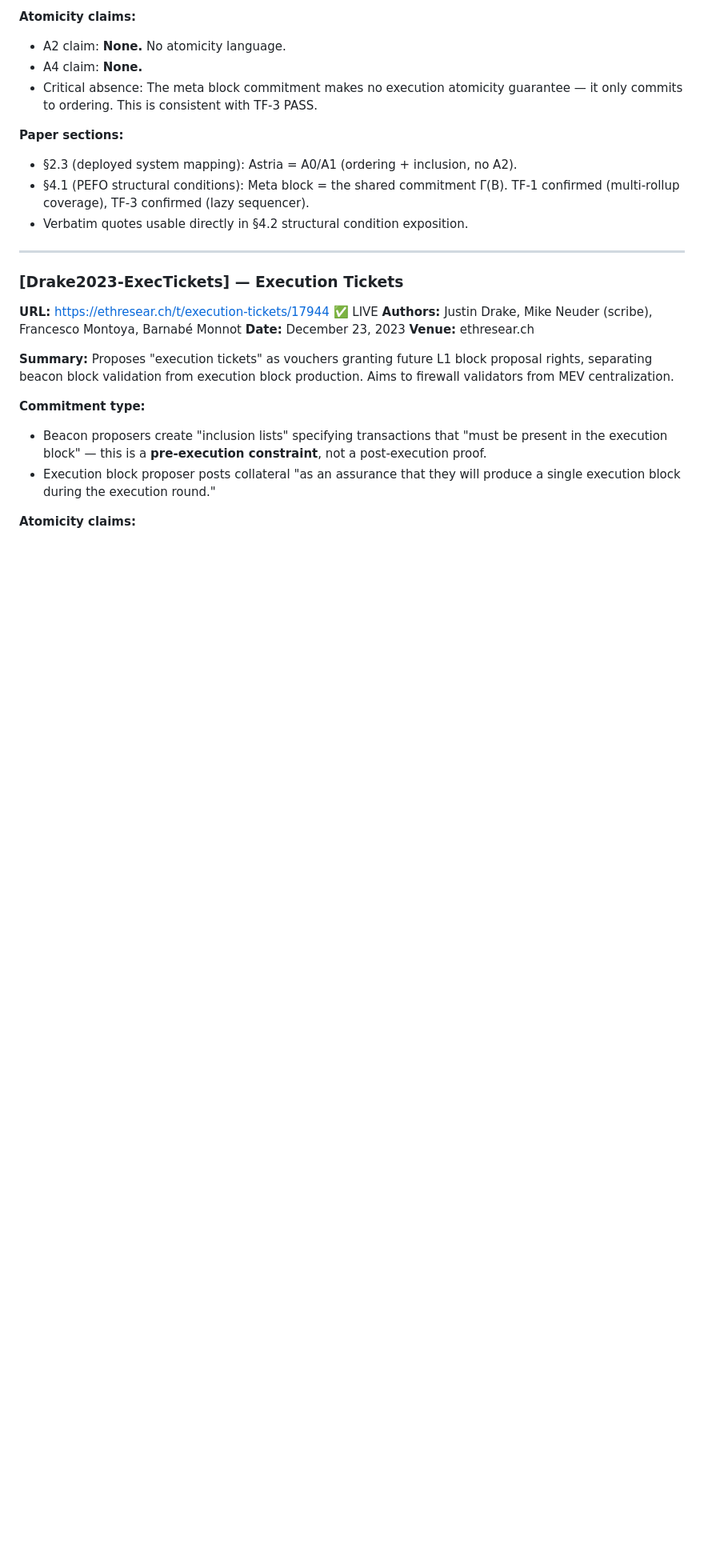
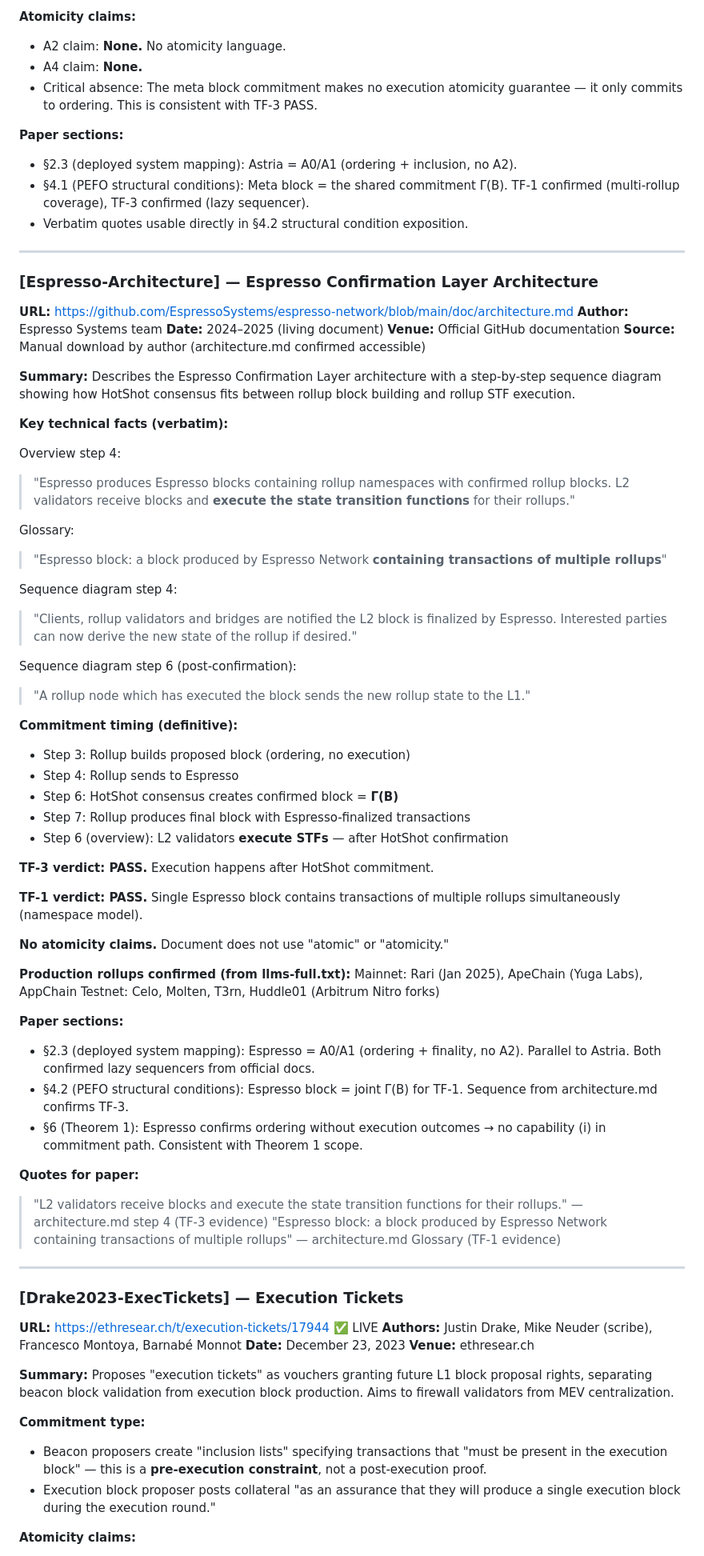
Before and after one commit to Andrewyzzz/s-p-roll-up, a Markdown page: survey/bibliography/annotated_bibliography_v1.md, the part around the change. Shown at 80% size. Drawn GitHub-style; blank space fills up the shorter version.

```diff
--- a/survey/bibliography/annotated_bibliography_v1.md
+++ b/survey/bibliography/annotated_bibliography_v1.md
@@ -441,6 +441,70 @@ option structure described in §4.2.
 
 ---
 
+### [Espresso-Architecture] — Espresso Confirmation Layer Architecture
+**URL:** https://github.com/EspressoSystems/espresso-network/blob/main/doc/architecture.md
+**Author:** Espresso Systems team
+**Date:** 2024–2025 (living document)
+**Venue:** Official GitHub documentation
+**Source:** Manual download by author (architecture.md confirmed accessible)
+
+**Summary:** Describes the Espresso Confirmation Layer architecture with a
+step-by-step sequence diagram showing how HotShot consensus fits between
+rollup block building and rollup STF execution.
+
+**Key technical facts (verbatim):**
+
+Overview step 4:
+> "Espresso produces Espresso blocks containing rollup namespaces with confirmed
+> rollup blocks. L2 validators receive blocks and **execute the state transition
+> functions** for their rollups."
+
+Glossary:
+> "Espresso block: a block produced by Espresso Network **containing transactions
+> of multiple rollups**"
+
+Sequence diagram step 4:
+> "Clients, rollup validators and bridges are notified the L2 block is finalized
+> by Espresso. Interested parties can now derive the new state of the rollup
+> if desired."
+
+Sequence diagram step 6 (post-confirmation):
+> "A rollup node which has executed the block sends the new rollup state to the L1."
+
+**Commitment timing (definitive):**
+- Step 3: Rollup builds proposed block (ordering, no execution)
+- Step 4: Rollup sends to Espresso
+- Step 6: HotShot consensus creates confirmed block = **Γ(B)**
+- Step 7: Rollup produces final block with Espresso-finalized transactions
+- Step 6 (overview): L2 validators **execute STFs** — after HotShot confirmation
+
+**TF-3 verdict: PASS.** Execution happens after HotShot commitment.
+
+**TF-1 verdict: PASS.** Single Espresso block contains transactions of
+multiple rollups simultaneously (namespace model).
+
+**No atomicity claims.** Document does not use "atomic" or "atomicity."
+
+**Production rollups confirmed (from llms-full.txt):**
+Mainnet: Rari (Jan 2025), ApeChain (Yuga Labs), AppChain
+Testnet: Celo, Molten, T3rn, Huddle01 (Arbitrum Nitro forks)
+
+**Paper sections:**
+- §2.3 (deployed system mapping): Espresso = A0/A1 (ordering + finality, no A2).
+  Parallel to Astria. Both confirmed lazy sequencers from official docs.
+- §4.2 (PEFO structural conditions): Espresso block = joint Γ(B) for
+  TF-1. Sequence from architecture.md confirms TF-3.
+- §6 (Theorem 1): Espresso confirms ordering without execution outcomes →
+  no capability (i) in commitment path. Consistent with Theorem 1 scope.
+
+**Quotes for paper:**
+> "L2 validators receive blocks and execute the state transition functions
+> for their rollups." — architecture.md step 4 (TF-3 evidence)
+> "Espresso block: a block produced by Espresso Network containing transactions
+> of multiple rollups" — architecture.md Glossary (TF-1 evidence)
+
+---
+
 ### [Drake2023-ExecTickets] — Execution Tickets
 **URL:** https://ethresear.ch/t/execution-tickets/17944 ✅ LIVE
 **Authors:** Justin Drake, Mike Neuder (scribe), Francesco Montoya, Barnabé Monnot
```
Also changed, not shown: survey/candidates/candidate_viability_v1.md (+56 -20 lines).
